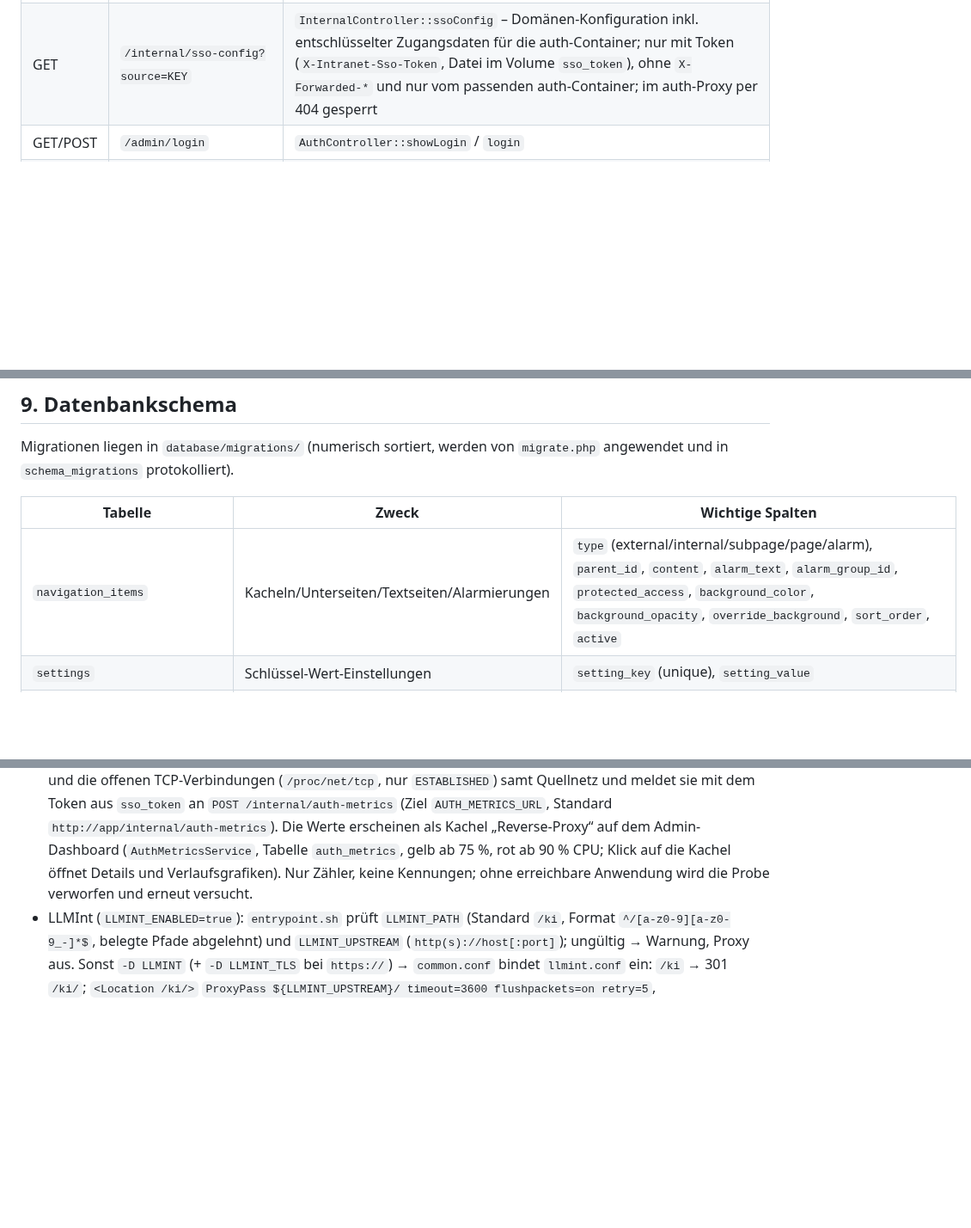
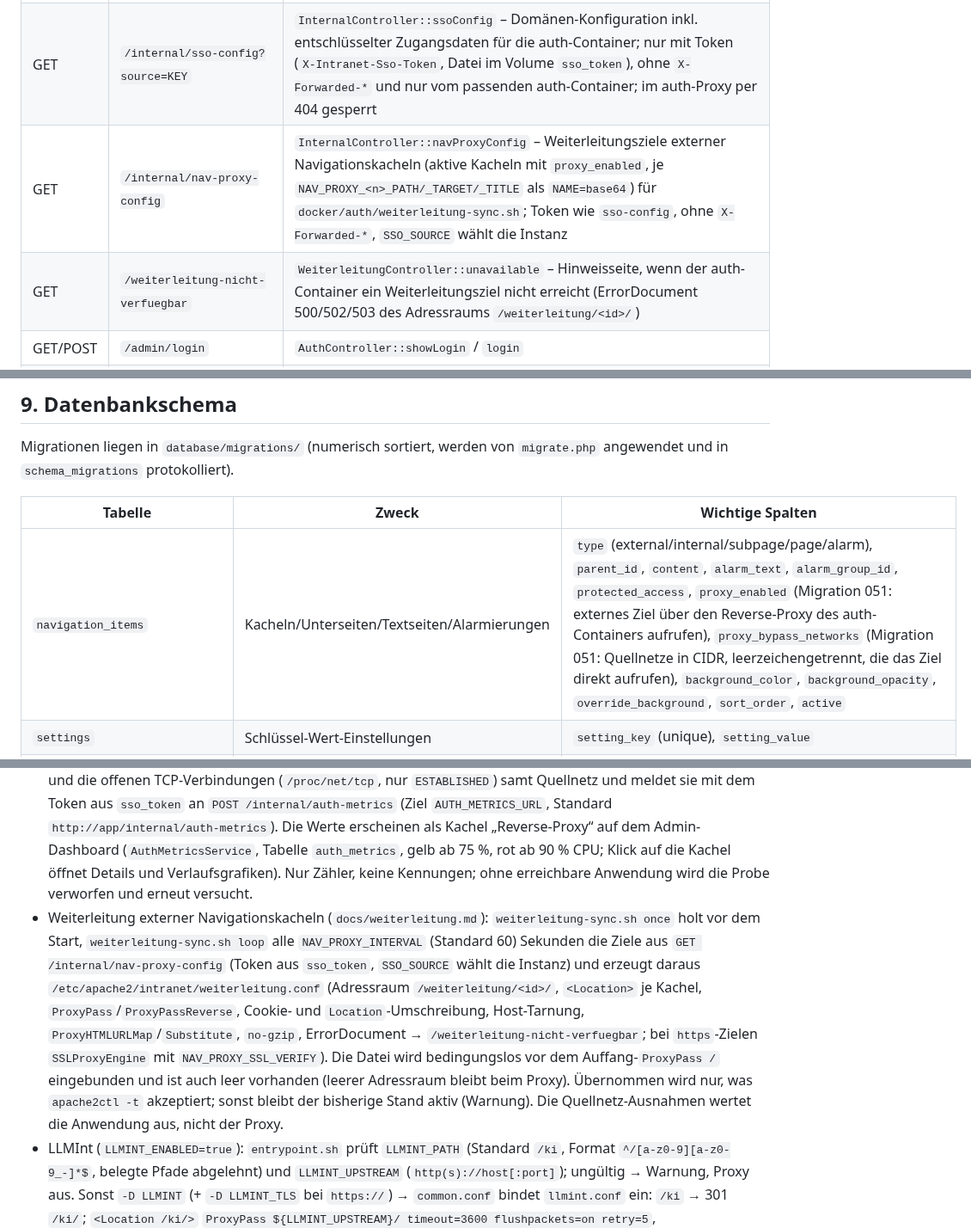
Before and after one commit to dareinelt/lanpa, a Markdown page: agentsindex.md, 3 parts joined by grey strips. Shown at 86% size. Rendered like a GitHub page; blank space fills up the shorter version.

```diff
--- a/agentsindex.md
+++ b/agentsindex.md
@@ -334,6 +334,8 @@ auf `/zugriff` umgeleitet, bis sie für die Sitzung freigeschaltet sind.
 | GET | `/internal/tls-config` | `InternalController::tlsConfig` – `TLS_MODE` (strict/fallback), `TLS_HTTP_NETWORKS`, `TLS_CERT` (inkl. Kette), `TLS_KEY`, `TLS_ID`, `TLS_LABEL` (je `NAME=base64`) für die Hauptinstanz `auth`; Token wie `sso-config`, markiert das ausgelieferte Zertifikat als verwendet (`first_used_at`/`last_used_at`) |
 | POST | `/internal/auth-metrics` | `InternalController::authMetrics` – Kennzahlen der Hauptinstanz `auth` (CPU-Auslastung im Container, offene TCP-Verbindungen, Quellnetze; `docker/auth/metrics.py`), Ablage in `auth_metrics` für die Kachel „Reverse-Proxy“ auf dem Admin-Dashboard; Token wie `sso-config`, ohne `X-Forwarded-*`, ungültige Werte → 422 |
 | GET | `/internal/sso-config?source=KEY` | `InternalController::ssoConfig` – Domänen-Konfiguration inkl. entschlüsselter Zugangsdaten für die auth-Container; nur mit Token (`X-Intranet-Sso-Token`, Datei im Volume `sso_token`), ohne `X-Forwarded-*` und nur vom passenden auth-Container; im auth-Proxy per 404 gesperrt |
+| GET | `/internal/nav-proxy-config` | `InternalController::navProxyConfig` – Weiterleitungsziele externer Navigationskacheln (aktive Kacheln mit `proxy_enabled`, je `NAV_PROXY_<n>_PATH/_TARGET/_TITLE` als `NAME=base64`) für `docker/auth/weiterleitung-sync.sh`; Token wie `sso-config`, ohne `X-Forwarded-*`, `SSO_SOURCE` wählt die Instanz |
+| GET | `/weiterleitung-nicht-verfuegbar` | `WeiterleitungController::unavailable` – Hinweisseite, wenn der auth-Container ein Weiterleitungsziel nicht erreicht (ErrorDocument 500/502/503 des Adressraums `/weiterleitung/<id>/`) |
 | GET/POST | `/admin/login` | `AuthController::showLogin` / `login` |
 | GET | `/admin/login/windows` | `AuthController::windowsLogin` – Anmeldung per Windows-Anmeldung (SSO) für Mitglieder der Intranet-Admin-AD-Gruppen; ohne erkannte Identität einmal Umweg über `/sso/anmelden` (`?versucht=1`) |
 
@@ -369,7 +371,7 @@ Migrationen liegen in `database/migrations/` (numerisch sortiert, werden von `mi
 
 | Tabelle | Zweck | Wichtige Spalten |
 | --- | --- | --- |
-| `navigation_items` | Kacheln/Unterseiten/Textseiten/Alarmierungen | `type` (external/internal/subpage/page/alarm), `parent_id`, `content`, `alarm_text`, `alarm_group_id`, `protected_access`, `background_color`, `background_opacity`, `override_background`, `sort_order`, `active` |
+| `navigation_items` | Kacheln/Unterseiten/Textseiten/Alarmierungen | `type` (external/internal/subpage/page/alarm), `parent_id`, `content`, `alarm_text`, `alarm_group_id`, `protected_access`, `proxy_enabled` (Migration 051: externes Ziel über den Reverse-Proxy des auth-Containers aufrufen), `proxy_bypass_networks` (Migration 051: Quellnetze in CIDR, leerzeichengetrennt, die das Ziel direkt aufrufen), `background_color`, `background_opacity`, `override_background`, `sort_order`, `active` |
 | `settings` | Schlüssel-Wert-Einstellungen | `setting_key` (unique), `setting_value` |
 | `phonebook` | AD-synchronisierte Telefonliste | `external_id` (unique), `identity_source_id` (0 = Hauptquelle), Name, `title` (Position, Migration 035, `LDAP_ATTR_TITLE`), `phone`, `phone_digits`, `mobile`, `department`, `active` |
 | `click_events` | Klickstatistik | `navigation_id` (FK, SET NULL), `clicked_at` |
@@ -476,6 +478,7 @@ Migrationen liegen in `database/migrations/` (numerisch sortiert, werden von `mi
 - Ohne Verteiler: Apache mit `-D TLS_APACHE` – HTTP-VirtualHost bindet `http-policy.conf` (Umleitung 302 auf `https://host:HTTPS_PUBLIC_PORT`, im Modus fallback nicht für die Quellnetze, nie für `/auth-health`) und den gemeinsamen Inhalt `common.conf` ein, HTTPS-VirtualHost `*:443` ebenso `common.conf`; `X-Forwarded-Proto` je nach `%{HTTPS}`. Mit Verteiler (`-D TLS_PROXY`): HAProxy terminiert TLS auf `:443` (`alpn http/1.1`), setzt `X-Forwarded-Proto` und leitet selbst um (`sso-routes.sh` liest `/etc/intranet-tls/`).
 - Hauptinstanz `auth`: HAProxy verteilt per `SSO_ROUTES` (Hostname/Client-Netz) an die Worker `auth-<kennung>` (`sso-routes.sh`, Fallback auf die Hauptinstanz, wenn ein Worker ausfällt); Worker aus `docker-compose.sso.yml` (`scripts/sso-domains.sh`).
 - Kennzahlen (nur Hauptinstanz, ohne `SSO_SOURCE`): `metrics.py loop` misst alle `AUTH_METRICS_INTERVAL` (Standard 60) Sekunden die CPU-Auslastung im Container (cgroup `cpu.stat`/`cpu.max`, ohne Limit bezogen auf einen Kern) und die offenen TCP-Verbindungen (`/proc/net/tcp`, nur `ESTABLISHED`) samt Quellnetz und meldet sie mit dem Token aus `sso_token` an `POST /internal/auth-metrics` (Ziel `AUTH_METRICS_URL`, Standard `http://app/internal/auth-metrics`). Die Werte erscheinen als Kachel „Reverse-Proxy“ auf dem Admin-Dashboard (`AuthMetricsService`, Tabelle `auth_metrics`, gelb ab 75 %, rot ab 90 % CPU; Klick auf die Kachel öffnet Details und Verlaufsgrafiken). Nur Zähler, keine Kennungen; ohne erreichbare Anwendung wird die Probe verworfen und erneut versucht.
+- Weiterleitung externer Navigationskacheln (`docs/weiterleitung.md`): `weiterleitung-sync.sh once` holt vor dem Start, `weiterleitung-sync.sh loop` alle `NAV_PROXY_INTERVAL` (Standard 60) Sekunden die Ziele aus `GET /internal/nav-proxy-config` (Token aus `sso_token`, `SSO_SOURCE` wählt die Instanz) und erzeugt daraus `/etc/apache2/intranet/weiterleitung.conf` (Adressraum `/weiterleitung/<id>/`, `<Location>` je Kachel, `ProxyPass`/`ProxyPassReverse`, Cookie- und `Location`-Umschreibung, Host-Tarnung, `ProxyHTMLURLMap`/`Substitute`, `no-gzip`, ErrorDocument → `/weiterleitung-nicht-verfuegbar`; bei `https`-Zielen `SSLProxyEngine` mit `NAV_PROXY_SSL_VERIFY`). Die Datei wird bedingungslos vor dem Auffang-`ProxyPass /` eingebunden und ist auch leer vorhanden (leerer Adressraum bleibt beim Proxy). Übernommen wird nur, was `apache2ctl -t` akzeptiert; sonst bleibt der bisherige Stand aktiv (Warnung). Die Quellnetz-Ausnahmen wertet die Anwendung aus, nicht der Proxy.
 - LLMInt (`LLMINT_ENABLED=true`): `entrypoint.sh` prüft `LLMINT_PATH` (Standard `/ki`, Format `^/[a-z0-9][a-z0-9_-]*$`, belegte Pfade abgelehnt) und `LLMINT_UPSTREAM` (`http(s)://host[:port]`); ungültig → Warnung, Proxy aus. Sonst `-D LLMINT` (+ `-D LLMINT_TLS` bei `https://`) → `common.conf` bindet `llmint.conf` ein: `/ki` → 301 `/ki/`; `<Location /ki/>` `ProxyPass ${LLMINT_UPSTREAM}/ timeout=3600 flushpackets=on retry=5`, `ProxyPassReverse`, `ProxyPassReverseCookiePath / /ki/`, `no-gzip`, X-Forwarded-For/-Host/-Server des Clients verworfen (mod_proxy setzt neu), `X-Forwarded-Prefix`, `X-Forwarded-Proto` wie Office, X-Remote-User/-Source entfernt, ErrorDocument 500/502/503 → `/ki-nicht-verfuegbar`. Danach (Reihenfolge wichtig: Header unset → set) `<Location /ki/sso.php>` nur mit `SSO_NTLM` und ohne `SSO_WORKER`: GSSAPI wie `/sso/anmelden`, `X-Remote-User`, ErrorDocument 401/500 → `/ki/sso_fallback.php` (von LLMInt, muss mit 401 antworten). Hostname-Upstreams überwacht `backend-watch.sh`. Netz `llmint-proxy` per `docker-compose.llmint.yml` (auch für Worker, wenn in `COMPOSE_FILE`; `sso-domains.sh`).
 
 ### SNMP-Container-Startup (`docker/snmp/entrypoint.sh`)
```
Also changed, not shown: other parts of agentsindex.md (+2 -1 lines), README.md (+23 -1 lines), docs/weiterleitung.md (added, +226 -0 lines), docs/screenshots/126-admin-navigation-weiterleitung.png (added), docs/screenshots/127-weiterleitung-nicht-verfuegbar.png (added), 1 other file.
